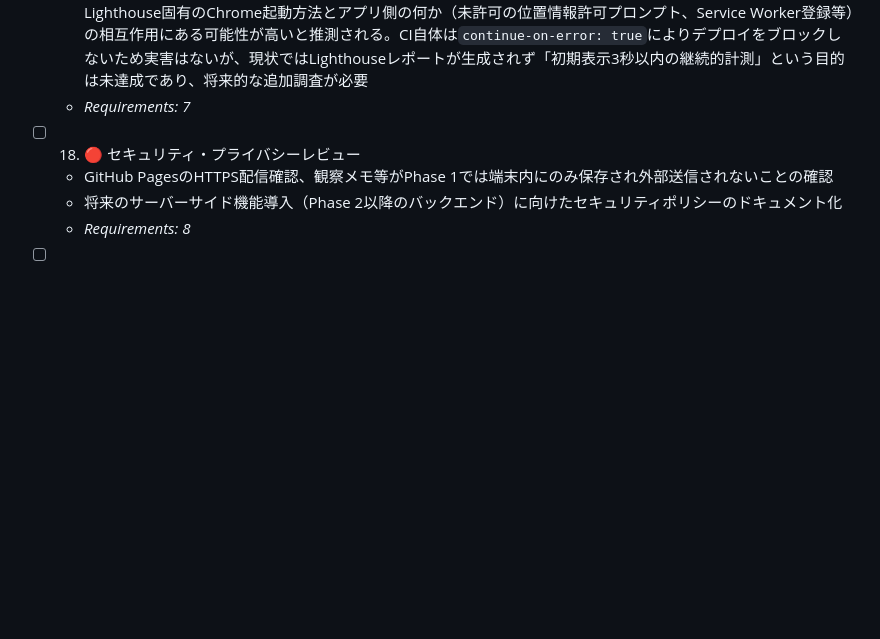
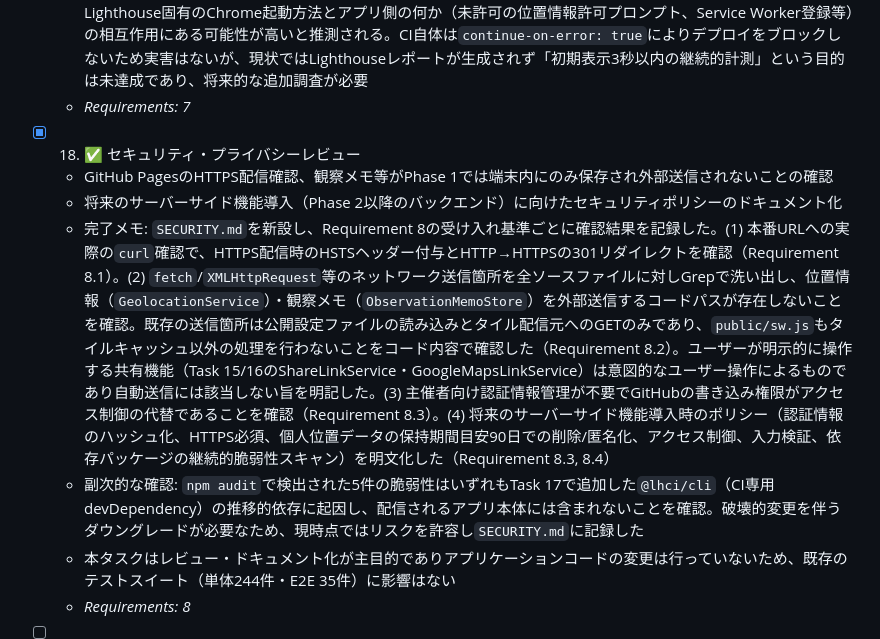
Before and after one commit to yokayoka/FieldTourMap, a Markdown page: task.md, the part around the change. Rendered like a GitHub page; blank space fills up the shorter version.

Commit message:
Task 18: セキュリティ・プライバシーレビュー
- HTTPS配信（HSTS・301リダイレクト）を本番URLで実測確認
- 位置情報・観察メモを外部送信するコードパスが存在しないことをコード監査で確認
- SECURITY.mdを新設し、現状の確認結果と将来のサーバーサイド機能導入時の
  セキュリティポリシー（認証情報のハッシュ化、位置データの保持期間等）を明文化

```diff
--- a/task.md
+++ b/task.md
@@ -174,9 +174,12 @@ Phase 1完了後、8観点（正誤性3・再利用/簡素化/効率3・altitude
   - 既知の制約（未解決・要調査）: `npx lhci autorun`が本アプリのページに対して`NO_FCP`（ページが一切ペイントされない）で失敗する問題があり、ローカル（Windows）・GitHub Actions（Ubuntu）実CI双方で再現した。readyパターン修正（ANSIエスケープシーケンスにより`"Local:"`がマッチしない不具合を`"Local"`に修正）・`--disable-dev-shm-usage`等のchromeFlags追加・`maxWaitForFcp`/`maxWaitForLoad`の大幅延長（60秒/90秒）の3種の独立した修正を試みたが、いずれも解消しなかった（CLAUDE.mdのデバッグループ上限3回に到達したため、このサブ課題はここで打ち切り）。`https://example.com`など外部の単純なページに対しては同環境のLighthouseが正常にペイントを検出できることを確認しており、lhci/Chrome起動自体が全面的に壊れているわけではない。一方、Playwright（別のChromium起動経路）は同じアプリページを問題なく描画できているため、原因はLighthouse固有のChrome起動方法とアプリ側の何か（未許可の位置情報許可プロンプト、Service Worker登録等）の相互作用にある可能性が高いと推測される。CI自体は`continue-on-error: true`によりデプロイをブロックしないため実害はないが、現状ではLighthouseレポートが生成されず「初期表示3秒以内の継続的計測」という目的は未達成であり、将来的な追加調査が必要
   - _Requirements: 7_
 
-- [ ] 18. 🔴 セキュリティ・プライバシーレビュー
+- [x] 18. ✅️ セキュリティ・プライバシーレビュー
   - GitHub PagesのHTTPS配信確認、観察メモ等がPhase 1では端末内にのみ保存され外部送信されないことの確認
   - 将来のサーバーサイド機能導入（Phase 2以降のバックエンド）に向けたセキュリティポリシーのドキュメント化
+  - 完了メモ: `SECURITY.md`を新設し、Requirement 8の受け入れ基準ごとに確認結果を記録した。(1) 本番URLへの実際の`curl`確認で、HTTPS配信時のHSTSヘッダー付与とHTTP→HTTPSの301リダイレクトを確認（Requirement 8.1）。(2) `fetch`/`XMLHttpRequest`等のネットワーク送信箇所を全ソースファイルに対しGrepで洗い出し、位置情報（`GeolocationService`）・観察メモ（`ObservationMemoStore`）を外部送信するコードパスが存在しないことを確認。既存の送信箇所は公開設定ファイルの読み込みとタイル配信元へのGETのみであり、`public/sw.js`もタイルキャッシュ以外の処理を行わないことをコード内容で確認した（Requirement 8.2）。ユーザーが明示的に操作する共有機能（Task 15/16のShareLinkService・GoogleMapsLinkService）は意図的なユーザー操作によるものであり自動送信には該当しない旨を明記した。(3) 主催者向け認証情報管理が不要でGitHubの書き込み権限がアクセス制御の代替であることを確認（Requirement 8.3）。(4) 将来のサーバーサイド機能導入時のポリシー（認証情報のハッシュ化、HTTPS必須、個人位置データの保持期間目安90日での削除/匿名化、アクセス制御、入力検証、依存パッケージの継続的脆弱性スキャン）を明文化した（Requirement 8.3, 8.4）
+  - 副次的な確認: `npm audit`で検出された5件の脆弱性はいずれもTask 17で追加した`@lhci/cli`（CI専用devDependency）の推移的依存に起因し、配信されるアプリ本体には含まれないことを確認。破壊的変更を伴うダウングレードが必要なため、現時点ではリスクを許容し`SECURITY.md`に記録した
+  - 本タスクはレビュー・ドキュメント化が主目的でありアプリケーションコードの変更は行っていないため、既存のテストスイート（単体244件・E2E 35件）に影響はない
   - _Requirements: 8_
 
 - [ ] 19. 🔴 PWA対応強化
```
Also changed, not shown: SECURITY.md (added, +79 -0 lines).
